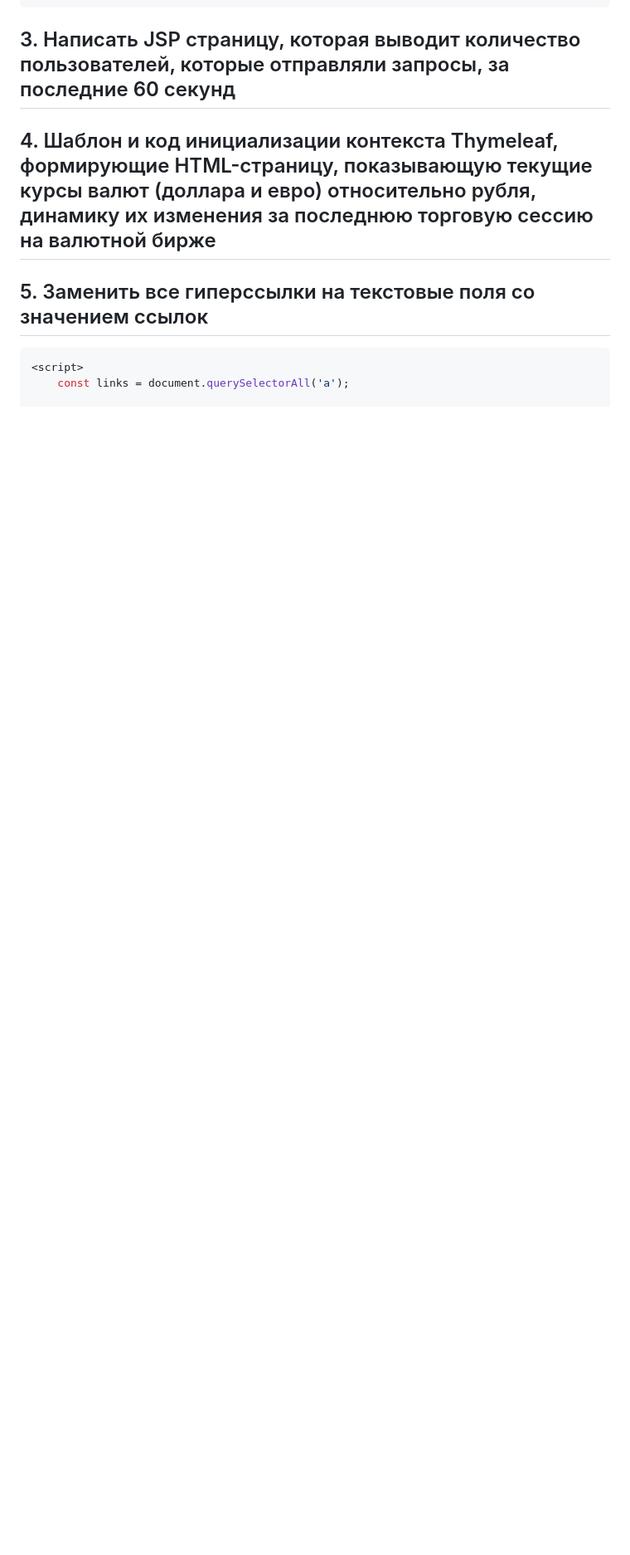
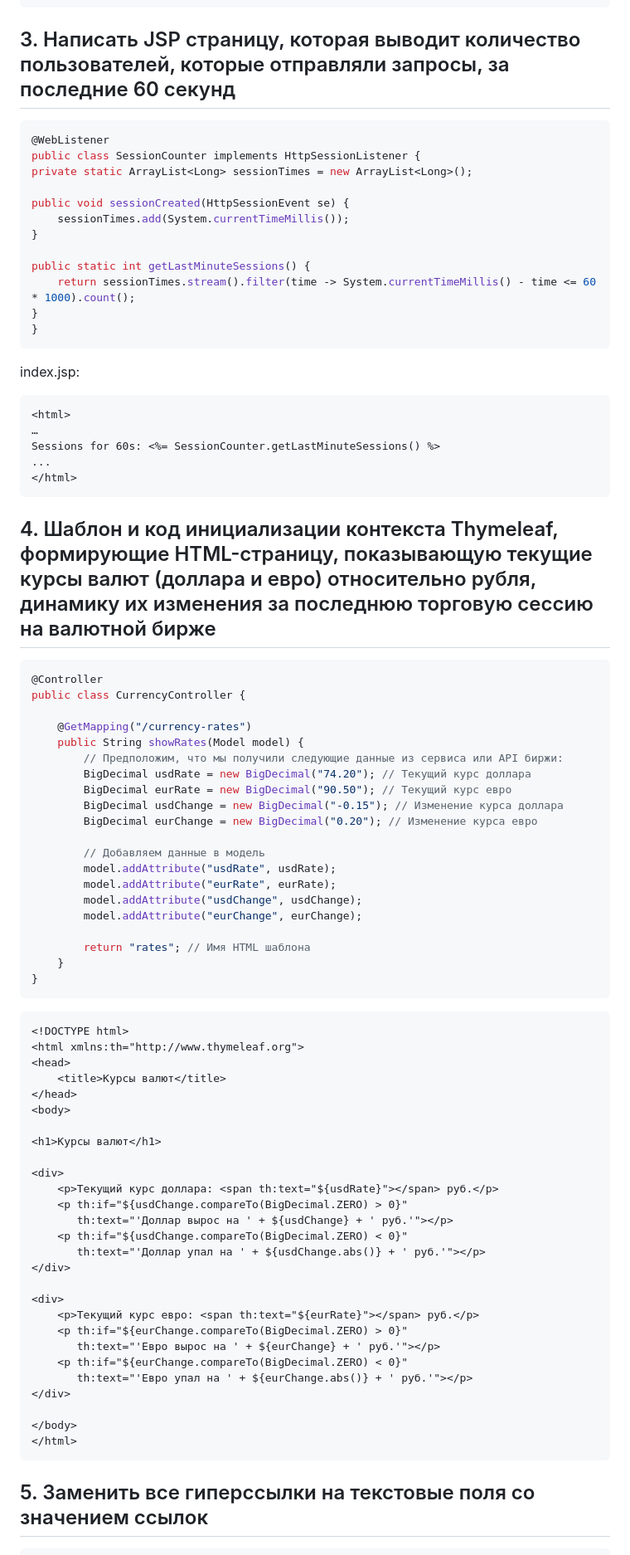
Before and after one commit to eliteSufferer/ITMO_Studies, a Markdown page: Web/scripts-rubezhka.md, the part around one of its changes. Shown at 83% size. Drawn GitHub-style; blank space fills up the shorter version.

````diff
--- a/Web/scripts-rubezhka.md
+++ b/Web/scripts-rubezhka.md
@@ -47,13 +47,84 @@ if (isset($_GET['first_name']) && isset($_GET['last_name'])) {
 ```
 
 ## 3. Написать JSP страницу, которая выводит количество пользователей, которые отправляли запросы, за последние 60 секунд
+```java
+@WebListener
+public class SessionCounter implements HttpSessionListener {
+private static ArrayList<Long> sessionTimes = new ArrayList<Long>();
+
+public void sessionCreated(HttpSessionEvent se) {
+    sessionTimes.add(System.currentTimeMillis());
+}
+
+public static int getLastMinuteSessions() {
+    return sessionTimes.stream().filter(time -> System.currentTimeMillis() - time <= 60 * 1000).count();
+}
+}
+```
+index.jsp:
+```jsp
+<html>
+…
+Sessions for 60s: <%= SessionCounter.getLastMinuteSessions() %>
+...
+</html>
+```
 
 ## 4. Шаблон и код инициализации контекста Thymeleaf, формирующие HTML-страницу, показывающую текущие курсы валют (доллара и евро) относительно рубля, динамику их изменения за последнюю торговую сессию на валютной бирже
+```java
+@Controller
+public class CurrencyController {
+
+    @GetMapping("/currency-rates")
+    public String showRates(Model model) {
+        // Предположим, что мы получили следующие данные из сервиса или API биржи:
+        BigDecimal usdRate = new BigDecimal("74.20"); // Текущий курс доллара
+        BigDecimal eurRate = new BigDecimal("90.50"); // Текущий курс евро
+        BigDecimal usdChange = new BigDecimal("-0.15"); // Изменение курса доллара
+        BigDecimal eurChange = new BigDecimal("0.20"); // Изменение курса евро
+
+        // Добавляем данные в модель
+        model.addAttribute("usdRate", usdRate);
+        model.addAttribute("eurRate", eurRate);
+        model.addAttribute("usdChange", usdChange);
+        model.addAttribute("eurChange", eurChange);
+
+        return "rates"; // Имя HTML шаблона
+    }
+}
+```
+
+```html
+<!DOCTYPE html>
+<html xmlns:th="http://www.thymeleaf.org">
+<head>
+    <title>Курсы валют</title>
+</head>
+<body>
+
+<h1>Курсы валют</h1>
+
+<div>
+    <p>Текущий курс доллара: <span th:text="${usdRate}"></span> руб.</p>
+    <p th:if="${usdChange.compareTo(BigDecimal.ZERO) > 0}"
+       th:text="'Доллар вырос на ' + ${usdChange} + ' руб.'"></p>
+    <p th:if="${usdChange.compareTo(BigDecimal.ZERO) < 0}"
+       th:text="'Доллар упал на ' + ${usdChange.abs()} + ' руб.'"></p>
+</div>
+
+<div>
+    <p>Текущий курс евро: <span th:text="${eurRate}"></span> руб.</p>
+    <p th:if="${eurChange.compareTo(BigDecimal.ZERO) > 0}"
+       th:text="'Евро вырос на ' + ${eurChange} + ' руб.'"></p>
+    <p th:if="${eurChange.compareTo(BigDecimal.ZERO) < 0}"
+       th:text="'Евро упал на ' + ${eurChange.abs()} + ' руб.'"></p>
+</div>
+
+</body>
+</html>
+```
 
 ## 5. Заменить все гиперссылки на текстовые поля со значением ссылок
 
 ```javascript
-<script>
-    const links = document.querySelectorAll('a');
-
     links.forEach(link => {
````
Also changed, not shown: other parts of Web/scripts-rubezhka.md (+83 -4 lines).
